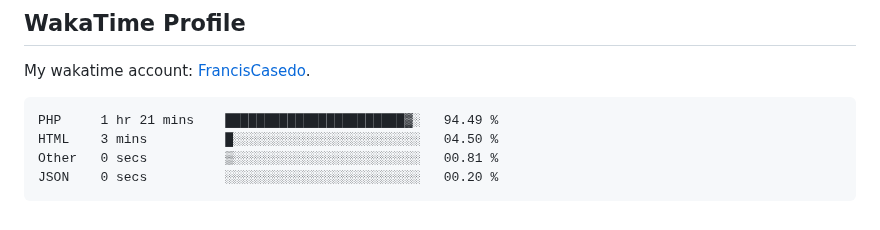
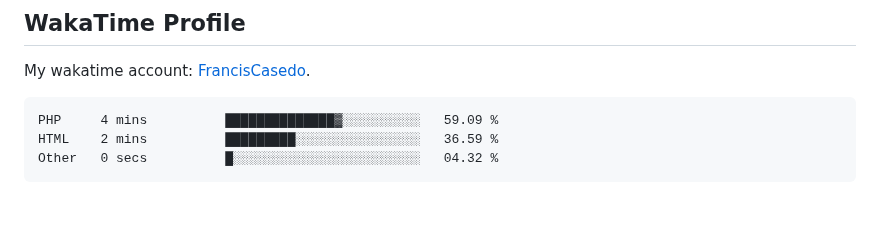
Before and after one commit to FrancisCasedo/WD-Finals, a Markdown page: readme.md, the part around the change. Drawn GitHub-style.

Commit message:
Updated waka-readme graph with new metrics

````diff
--- a/readme.md
+++ b/readme.md
@@ -127,10 +127,9 @@ My wakatime account: [FrancisCasedo](https://wakatime.com/@FrancisCasedo).
  <!--START_SECTION:waka-->
 
 ```txt
-PHP     1 hr 21 mins    ███████████████████████▓░   94.49 %
-HTML    3 mins          █░░░░░░░░░░░░░░░░░░░░░░░░   04.50 %
-Other   0 secs          ▒░░░░░░░░░░░░░░░░░░░░░░░░   00.81 %
-JSON    0 secs          ░░░░░░░░░░░░░░░░░░░░░░░░░   00.20 %
+PHP     4 mins          ██████████████▓░░░░░░░░░░   59.09 %
+HTML    2 mins          █████████░░░░░░░░░░░░░░░░   36.59 %
+Other   0 secs          █░░░░░░░░░░░░░░░░░░░░░░░░   04.32 %
 ```
 
 <!--END_SECTION:waka-->
````
